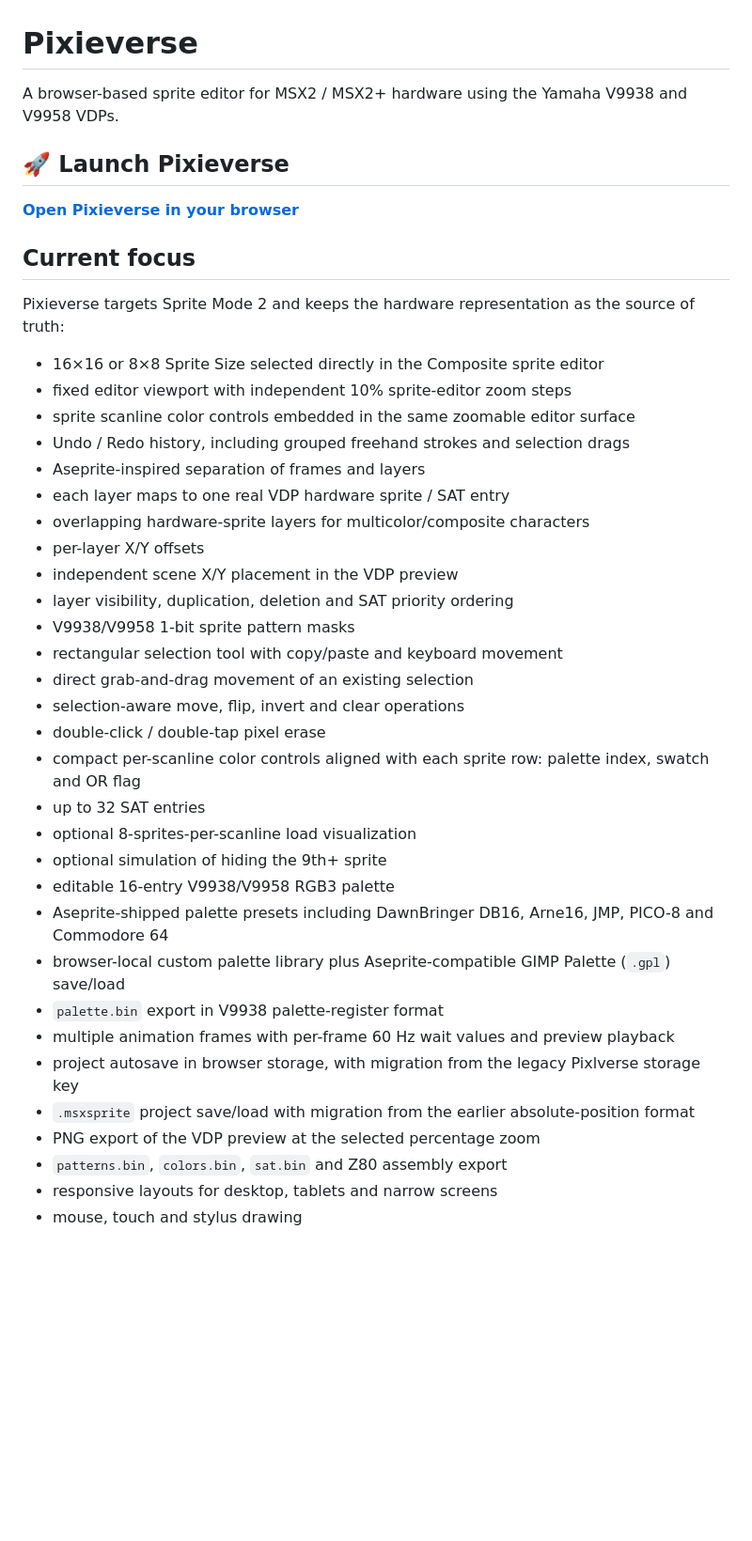
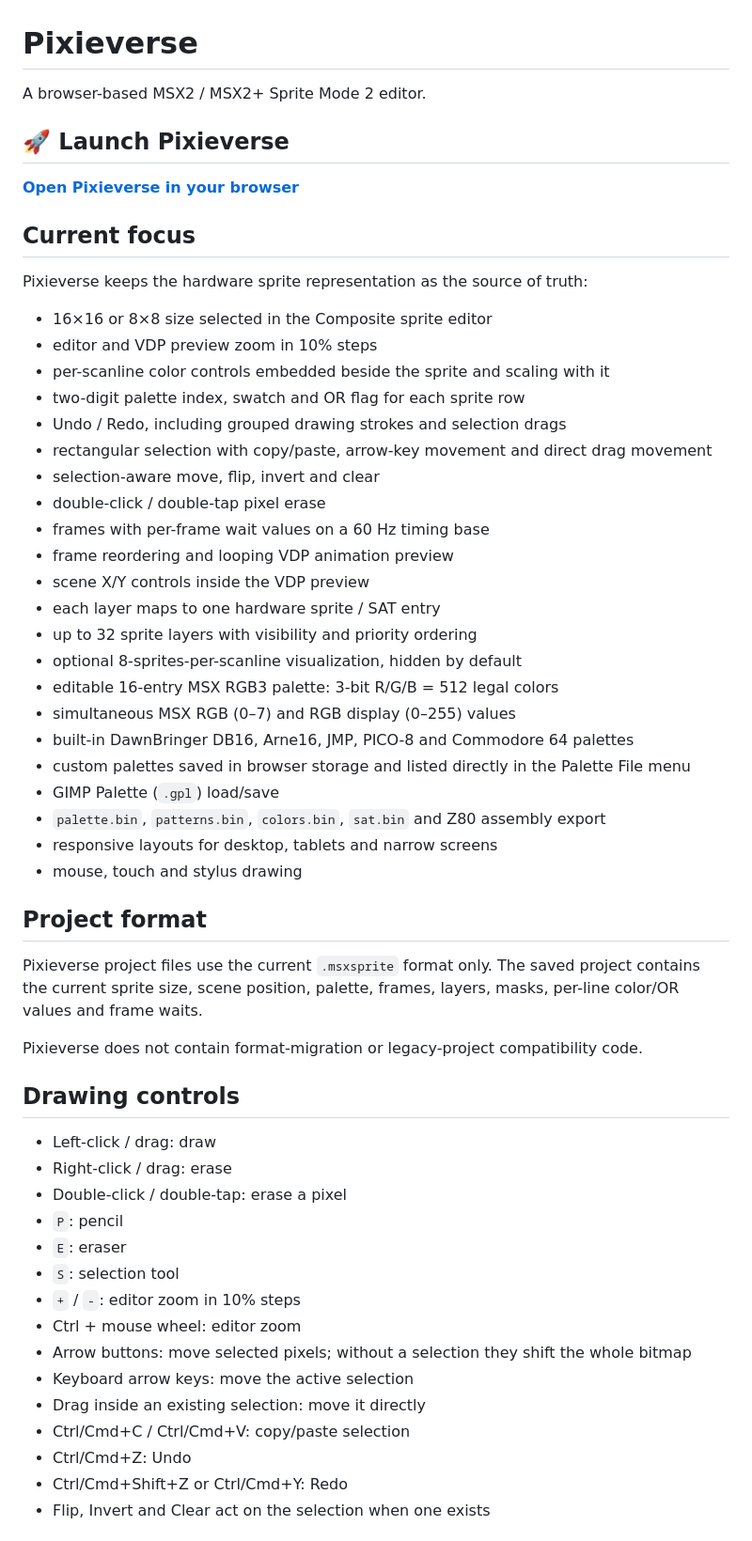
Before and after one commit to spritesarebetter/pixlverse, a Markdown page: README.md, the part around one of its changes. Shown at 94% size. GitHub-like rendering; blank space fills up the shorter version.

Commit message:
Document repaired current-only build

```diff
--- a/README.md
+++ b/README.md
@@ -1,6 +1,6 @@
 # Pixieverse
 
-A browser-based sprite editor for MSX2 / MSX2+ hardware using the Yamaha V9938 and V9958 VDPs.
+A browser-based MSX2 / MSX2+ Sprite Mode 2 editor.
 
 ## 🚀 Launch Pixieverse
 
@@ -8,36 +8,52 @@ A browser-based sprite editor for MSX2 / MSX2+ hardware using the Yamaha V9938 a
 
 ## Current focus
 
-Pixieverse targets Sprite Mode 2 and keeps the hardware representation as the source of truth:
+Pixieverse keeps the hardware sprite representation as the source of truth:
 
-- 16×16 or 8×8 Sprite Size selected directly in the Composite sprite editor
-- fixed editor viewport with independent 10% sprite-editor zoom steps
-- sprite scanline color controls embedded in the same zoomable editor surface
-- Undo / Redo history, including grouped freehand strokes and selection drags
-- Aseprite-inspired separation of frames and layers
-- each layer maps to one real VDP hardware sprite / SAT entry
-- overlapping hardware-sprite layers for multicolor/composite characters
-- per-layer X/Y offsets
-- independent scene X/Y placement in the VDP preview
-- layer visibility, duplication, deletion and SAT priority ordering
-- V9938/V9958 1-bit sprite pattern masks
-- rectangular selection tool with copy/paste and keyboard movement
-- direct grab-and-drag movement of an existing selection
-- selection-aware move, flip, invert and clear operations
+- 16×16 or 8×8 size selected in the Composite sprite editor
+- editor and VDP preview zoom in 10% steps
+- per-scanline color controls embedded beside the sprite and scaling with it
+- two-digit palette index, swatch and OR flag for each sprite row
+- Undo / Redo, including grouped drawing strokes and selection drags
+- rectangular selection with copy/paste, arrow-key movement and direct drag movement
+- selection-aware move, flip, invert and clear
 - double-click / double-tap pixel erase
-- compact per-scanline color controls aligned with each sprite row: palette index, swatch and OR flag
-- up to 32 SAT entries
-- optional 8-sprites-per-scanline load visualization
-- optional simulation of hiding the 9th+ sprite
-- editable 16-entry V9938/V9958 RGB3 palette
-- Aseprite-shipped palette presets including DawnBringer DB16, Arne16, JMP, PICO-8 and Commodore 64
-- browser-local custom palette library plus Aseprite-compatible GIMP Palette (`.gpl`) save/load
-- `palette.bin` export in V9938 palette-register format
-- multiple animation frames with per-frame 60 Hz wait values and preview playback
-- project autosave in browser storage, with migration from the legacy Pixlverse storage key
-- `.msxsprite` project save/load with migration from the earlier absolute-position format
-- PNG export of the VDP preview at the selected percentage zoom
-- `patterns.bin`, `colors.bin`, `sat.bin` and Z80 assembly export
+- frames with per-frame wait values on a 60 Hz timing base
+- frame reordering and looping VDP animation preview
+- scene X/Y controls inside the VDP preview
+- each layer maps to one hardware sprite / SAT entry
+- up to 32 sprite layers with visibility and priority ordering
+- optional 8-sprites-per-scanline visualization, hidden by default
+- editable 16-entry MSX RGB3 palette: 3-bit R/G/B = 512 legal colors
+- simultaneous MSX RGB (0–7) and RGB display (0–255) values
+- built-in DawnBringer DB16, Arne16, JMP, PICO-8 and Commodore 64 palettes
+- custom palettes saved in browser storage and listed directly in the Palette File menu
+- GIMP Palette (`.gpl`) load/save
+- `palette.bin`, `patterns.bin`, `colors.bin`, `sat.bin` and Z80 assembly export
 - responsive layouts for desktop, tablets and narrow screens
 - mouse, touch and stylus drawing
 
+## Project format
+
+Pixieverse project files use the current `.msxsprite` format only. The saved project contains the current sprite size, scene position, palette, frames, layers, masks, per-line color/OR values and frame waits.
+
+Pixieverse does not contain format-migration or legacy-project compatibility code.
+
+## Drawing controls
+
+- Left-click / drag: draw
+- Right-click / drag: erase
+- Double-click / double-tap: erase a pixel
+- `P`: pencil
+- `E`: eraser
+- `S`: selection tool
+- `+` / `-`: editor zoom in 10% steps
+- Ctrl + mouse wheel: editor zoom
+- Arrow buttons: move selected pixels; without a selection they shift the whole bitmap
+- Keyboard arrow keys: move the active selection
+- Drag inside an existing selection: move it directly
+- Ctrl/Cmd+C / Ctrl/Cmd+V: copy/paste selection
+- Ctrl/Cmd+Z: Undo
+- Ctrl/Cmd+Shift+Z or Ctrl/Cmd+Y: Redo
+- Flip, Invert and Clear act on the selection when one exists
+
```
Also changed, not shown: other parts of README.md (+22 -63 lines).
